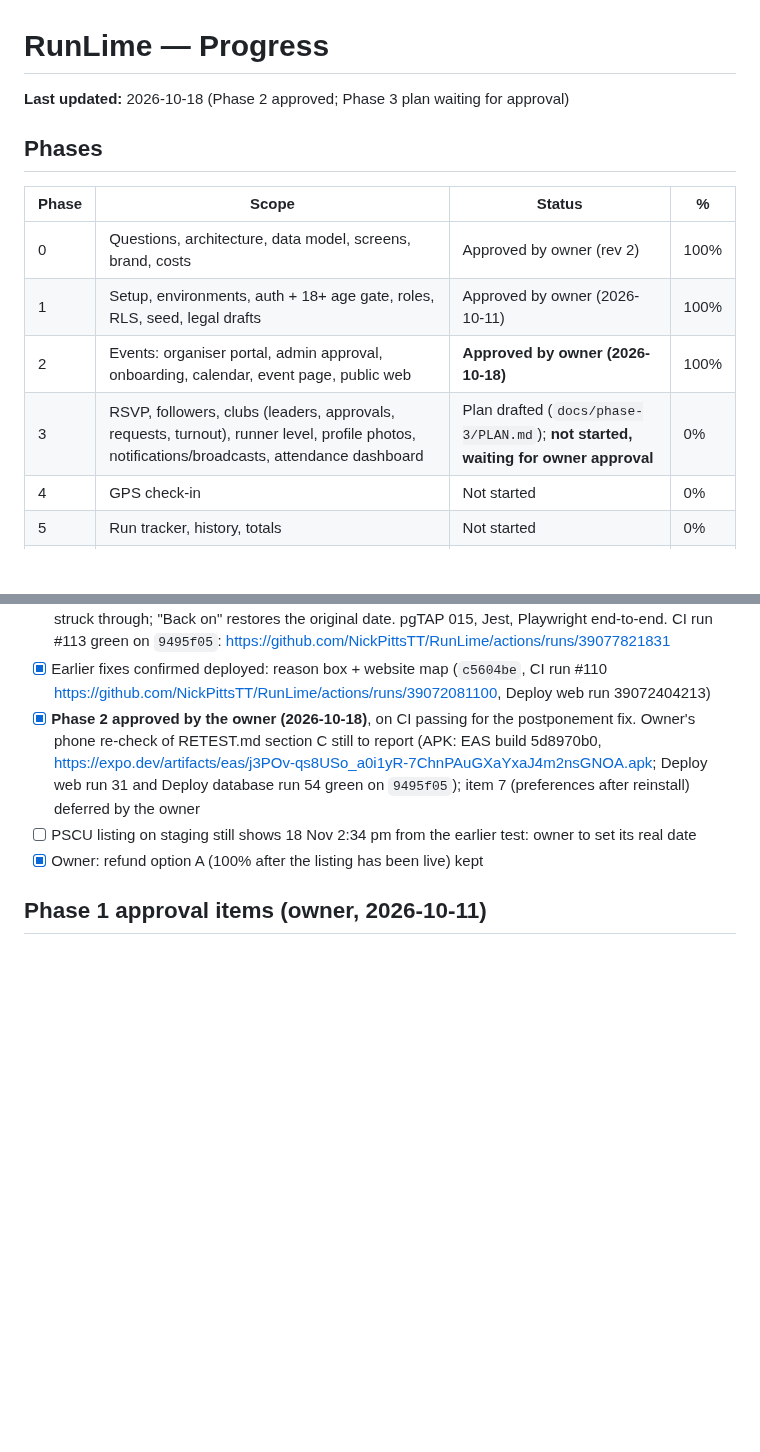
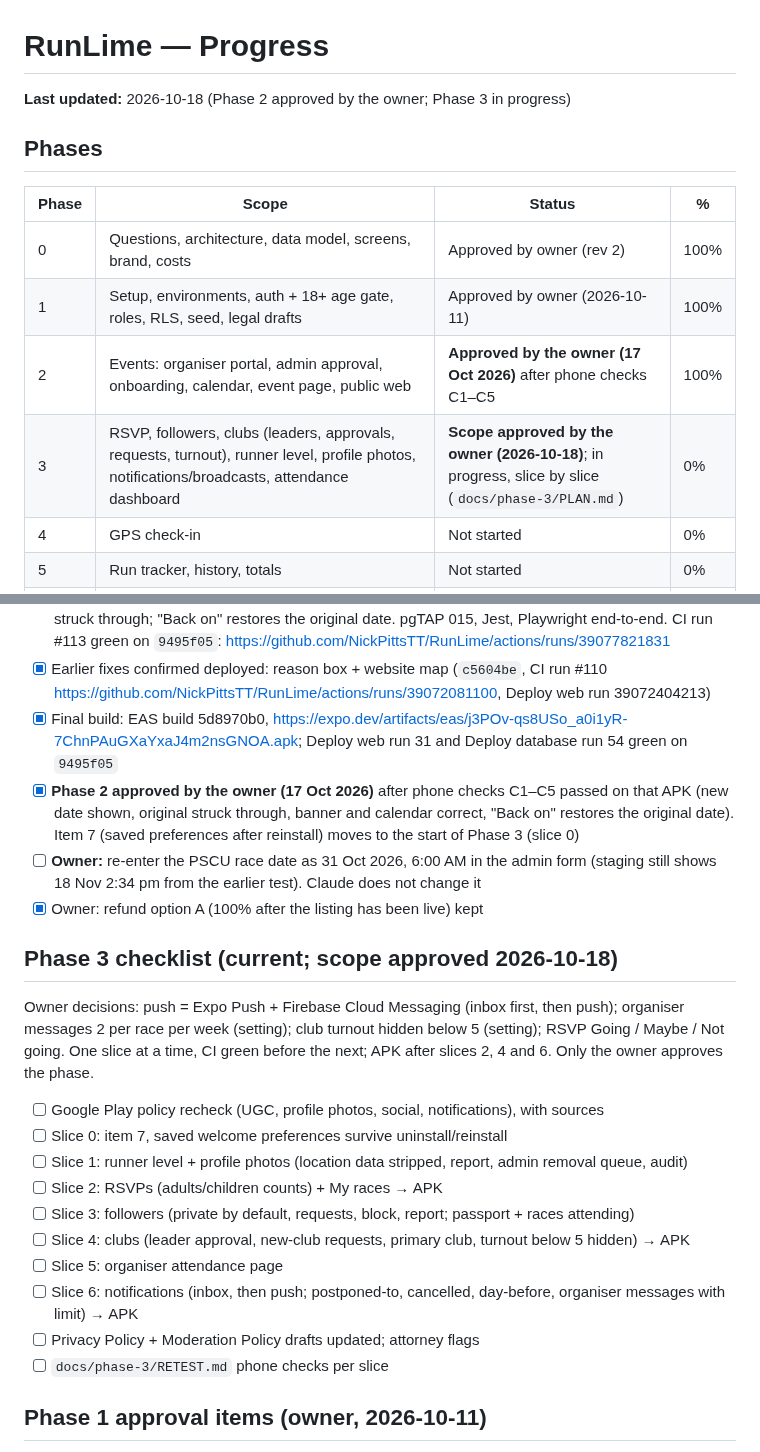
Before and after one commit to NickPittsTT/RunLime, a Markdown page: PROGRESS.md, 2 parts joined by grey strips. Rendered like a GitHub page; blank space fills up the shorter version.

```diff
--- a/PROGRESS.md
+++ b/PROGRESS.md
@@ -1,6 +1,6 @@
 # RunLime — Progress
 
-**Last updated:** 2026-10-18 (Phase 2 approved; Phase 3 plan waiting for approval)
+**Last updated:** 2026-10-18 (Phase 2 approved by the owner; Phase 3 in progress)
 
 ## Phases
 
@@ -8,8 +8,8 @@
 |---|---|---|---|
 | 0 | Questions, architecture, data model, screens, brand, costs | Approved by owner (rev 2) | 100% |
 | 1 | Setup, environments, auth + 18+ age gate, roles, RLS, seed, legal drafts | Approved by owner (2026-10-11) | 100% |
-| 2 | Events: organiser portal, admin approval, onboarding, calendar, event page, public web | **Approved by owner (2026-10-18)** | 100% |
-| 3 | RSVP, followers, clubs (leaders, approvals, requests, turnout), runner level, profile photos, notifications/broadcasts, attendance dashboard | Plan drafted (`docs/phase-3/PLAN.md`); **not started, waiting for owner approval** | 0% |
+| 2 | Events: organiser portal, admin approval, onboarding, calendar, event page, public web | **Approved by the owner (17 Oct 2026)** after phone checks C1–C5 | 100% |
+| 3 | RSVP, followers, clubs (leaders, approvals, requests, turnout), runner level, profile photos, notifications/broadcasts, attendance dashboard | **Scope approved by the owner (2026-10-18)**; in progress, slice by slice (`docs/phase-3/PLAN.md`) | 0% |
 | 4 | GPS check-in | Not started | 0% |
 | 5 | Run tracker, history, totals | Not started | 0% |
 | 6 | Community times, activity + club leaderboards, verified runners, sharing, reporting/blocking, finisher card → then the real-race pilot | Not started | 0% |
@@ -88,9 +88,23 @@
 - [x] **Owner final re-test (2026-10-18):** everything passed except postponing to a new date (the new date wasn't shown)
 - [x] Root cause from staging's history: the new date overwrote the race's date and the original was discarded, so nothing could say "Postponed to". Fixed: `events.original_starts_at` keeps the original; app list cards, race page and month view show "Postponed to <date, time>" with the original struck through; "Back on" restores the original date. pgTAP 015, Jest, Playwright end-to-end. CI run #113 green on `9495f05`: https://github.com/NickPittsTT/RunLime/actions/runs/39077821831
 - [x] Earlier fixes confirmed deployed: reason box + website map (`c5604be`, CI run #110 https://github.com/NickPittsTT/RunLime/actions/runs/39072081100, Deploy web run 39072404213)
-- [x] **Phase 2 approved by the owner (2026-10-18)**, on CI passing for the postponement fix. Owner's phone re-check of RETEST.md section C still to report (APK: EAS build 5d8970b0, https://expo.dev/artifacts/eas/j3POv-qs8USo_a0i1yR-7ChnPAuGXaYxaJ4m2nsGNOA.apk; Deploy web run 31 and Deploy database run 54 green on `9495f05`); item 7 (preferences after reinstall) deferred by the owner
-- [ ] PSCU listing on staging still shows 18 Nov 2:34 pm from the earlier test: owner to set its real date
+- [x] Final build: EAS build 5d8970b0, https://expo.dev/artifacts/eas/j3POv-qs8USo_a0i1yR-7ChnPAuGXaYxaJ4m2nsGNOA.apk; Deploy web run 31 and Deploy database run 54 green on `9495f05`
+- [x] **Phase 2 approved by the owner (17 Oct 2026)** after phone checks C1–C5 passed on that APK (new date shown, original struck through, banner and calendar correct, "Back on" restores the original date). Item 7 (saved preferences after reinstall) moves to the start of Phase 3 (slice 0)
+- [ ] **Owner:** re-enter the PSCU race date as 31 Oct 2026, 6:00 AM in the admin form (staging still shows 18 Nov 2:34 pm from the earlier test). Claude does not change it
 - [x] Owner: refund option A (100% after the listing has been live) kept
+
+## Phase 3 checklist (current; scope approved 2026-10-18)
+Owner decisions: push = Expo Push + Firebase Cloud Messaging (inbox first, then push); organiser messages 2 per race per week (setting); club turnout hidden below 5 (setting); RSVP Going / Maybe / Not going. One slice at a time, CI green before the next; APK after slices 2, 4 and 6. Only the owner approves the phase.
+- [ ] Google Play policy recheck (UGC, profile photos, social, notifications), with sources
+- [ ] Slice 0: item 7, saved welcome preferences survive uninstall/reinstall
+- [ ] Slice 1: runner level + profile photos (location data stripped, report, admin removal queue, audit)
+- [ ] Slice 2: RSVPs (adults/children counts) + My races → APK
+- [ ] Slice 3: followers (private by default, requests, block, report; passport + races attending)
+- [ ] Slice 4: clubs (leader approval, new-club requests, primary club, turnout below 5 hidden) → APK
+- [ ] Slice 5: organiser attendance page
+- [ ] Slice 6: notifications (inbox, then push; postponed-to, cancelled, day-before, organiser messages with limit) → APK
+- [ ] Privacy Policy + Moderation Policy drafts updated; attorney flags
+- [ ] `docs/phase-3/RETEST.md` phone checks per slice
 
 ## Phase 1 approval items (owner, 2026-10-11)
 - [x] a. CI fully green on GitHub, including web E2E (see the latest run in the Phase 1 review)
```
Also changed, not shown: docs/operations/SECURITY-AND-ACTIONS-AUDIT.md (+10 -0 lines), docs/phase-3/POLICY-CHECK.md (added, +29 -0 lines).
